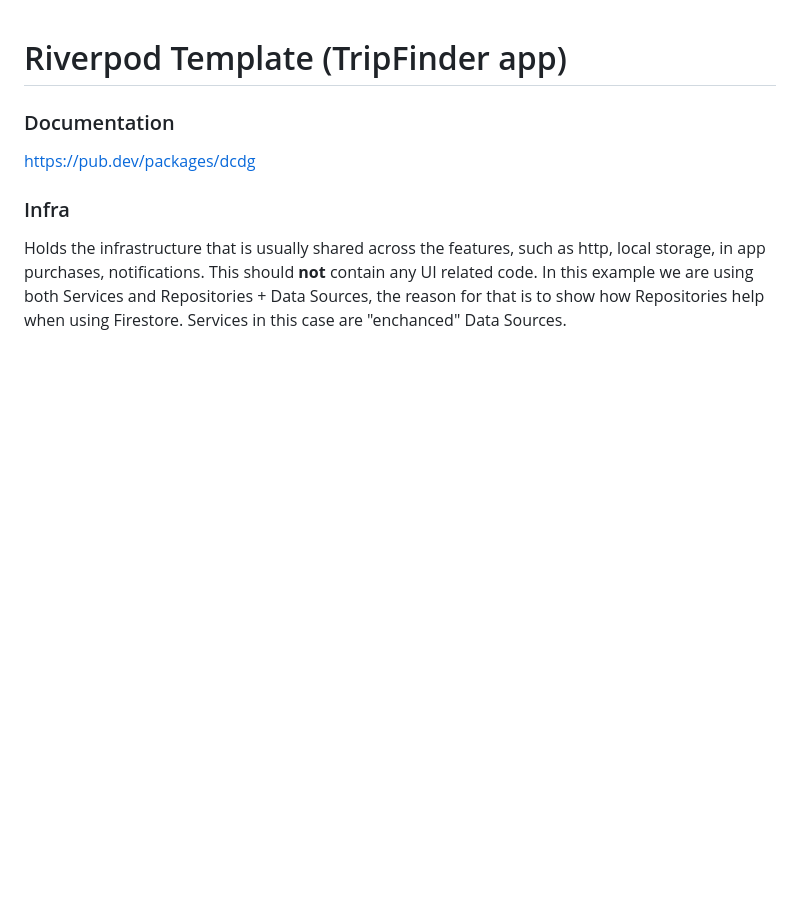
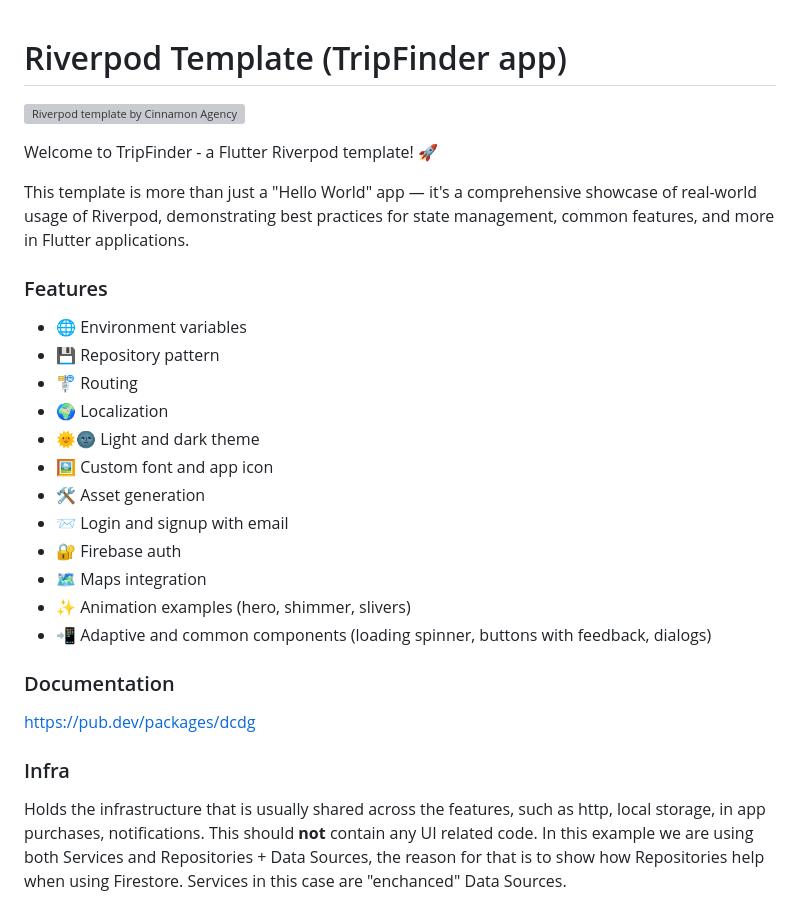
Before and after one commit to Cinnamon-Agency/template-riverpod-flutter-2, a Markdown page: README.md, the part around the change. Drawn GitHub-style; blank space fills up the shorter version; grey boxes are pictures that could not be loaded.

```diff
--- a/README.md
+++ b/README.md
@@ -1,4 +1,25 @@
 # Riverpod Template (TripFinder app)
+
+![Riverpod template by Cinnamon Agency](https://github.com/Cinnamon-Agency/template-riverpod-flutter-2/assets/118342270/2ea647c1-594f-49fb-bab7-0a1610b34c6d)
+
+Welcome to TripFinder - a Flutter Riverpod template! 🚀
+
+This template is more than just a "Hello World" app — it's a comprehensive showcase of real-world usage of Riverpod, demonstrating best practices for state management, common features, and more in Flutter applications.
+
+### Features
+- 🌐 Environment variables
+- 💾 Repository pattern
+- 🚏 Routing
+- 🌍 Localization
+- 🌞🌚 Light and dark theme
+- 🖼️ Custom font and app icon
+- 🛠️ Asset generation
+- 📨 Login and signup with email
+- 🔐 Firebase auth
+- 🗺️ Maps integration
+- ✨ Animation examples (hero, shimmer, slivers)
+- 📲 Adaptive and common components (loading spinner, buttons with feedback, dialogs)
+
 
 ### Documentation
 https://pub.dev/packages/dcdg
```
